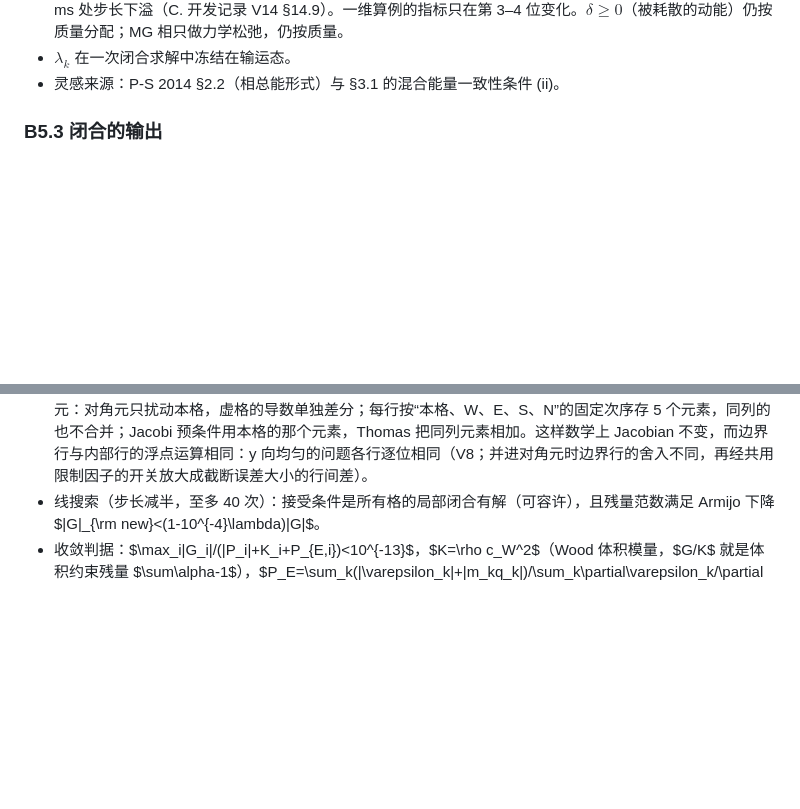
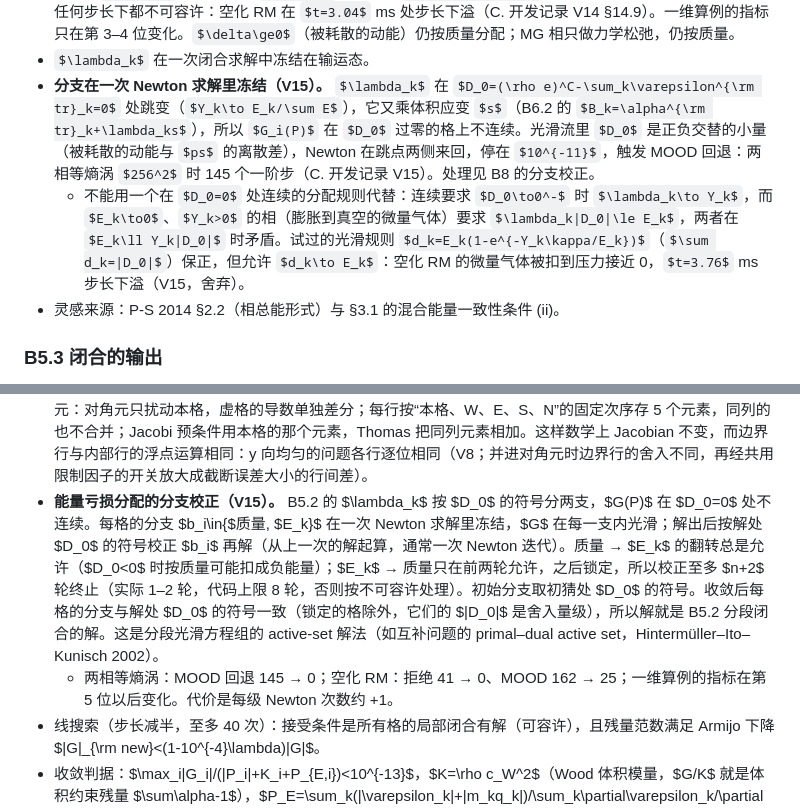
Before and after one commit to ZefengChen-Kairos/diffusionIMEX, a Markdown page: docs/derivation/B_TV_IMEX.md, 2 parts joined by grey strips. GitHub-like rendering; some formulas as TeX source; blank space fills up the shorter version.

Commit message:
B5.2/B8: energy-defect branch frozen per Newton solve, active-set correction (V15)
Co-Authored-By: Claude Opus 5.5 <noreply@anthropic.com>
Claude-Session: https://claude.ai/code/session_01S1n65tsz3avypBq5vvRFNT

```diff
--- a/docs/derivation/B_TV_IMEX.md
+++ b/docs/derivation/B_TV_IMEX.md
@@ -326,6 +326,8 @@ $$
   $$\lambda_k=\frac{E_k}{\sum_jE_j},\qquad E_k=\varepsilon^{\rm tr}_k-m^{\rm tr}_kq_k-(\alpha^{\rm tr}_k-m^{\rm tr}_kb_k)\pi_k=\frac{(p_k+\pi_k)(\alpha_k-m_kb_k)}{\gamma_k-1}\Big|_{\rm tr}\ \ (\delta<0).$$
   各相的 $p_k+\pi_k$ 同乘 $1+\delta/\sum_jE_j>0$，扣完仍可容许。按质量分配时，膨胀到真空的微量气体（$E_k\to0$，质量分数 $10^{-7}$）分到的 $\lambda_k\delta$ 足以把它的能量扣成负值，闭合在任何步长下都不可容许：空化 RM 在 $t=3.04$ ms 处步长下溢（C. 开发记录 V14 §14.9）。一维算例的指标只在第 3–4 位变化。$\delta\ge0$（被耗散的动能）仍按质量分配；MG 相只做力学松弛，仍按质量。
 - $\lambda_k$ 在一次闭合求解中冻结在输运态。
+- **分支在一次 Newton 求解里冻结（V15）。** $\lambda_k$ 在 $D_0=(\rho e)^C-\sum_k\varepsilon^{\rm tr}_k=0$ 处跳变（$Y_k\to E_k/\sum E$），它又乘体积应变 $s$（B6.2 的 $B_k=\alpha^{\rm tr}_k+\lambda_ks$），所以 $G_i(P)$ 在 $D_0$ 过零的格上不连续。光滑流里 $D_0$ 是正负交替的小量（被耗散的动能与 $ps$ 的离散差），Newton 在跳点两侧来回，停在 $10^{-11}$，触发 MOOD 回退：两相等熵涡 $256^2$ 时 145 个一阶步（C. 开发记录 V15）。处理见 B8 的分支校正。
+  - 不能用一个在 $D_0=0$ 处连续的分配规则代替：连续要求 $D_0\to0^-$ 时 $\lambda_k\to Y_k$，而 $E_k\to0$、$Y_k>0$ 的相（膨胀到真空的微量气体）要求 $\lambda_k|D_0|\le E_k$，两者在 $E_k\ll Y_k|D_0|$ 时矛盾。试过的光滑规则 $d_k=E_k(1-e^{-Y_k\kappa/E_k})$（$\sum d_k=|D_0|$）保正，但允许 $d_k\to E_k$：空化 RM 的微量气体被扣到压力接近 0，$t=3.76$ ms 步长下溢（V15，舍弃）。
 - 灵感来源：P-S 2014 §2.2（相总能形式）与 §3.1 的混合能量一致性条件 (ii)。
 
 ### B5.3 闭合的输出
@@ -552,6 +554,8 @@ $G_i(P)=\bar p^{\rm cl}_i-P_i$ 只依赖 $(P_{i-1},P_i,P_{i+1})$（二维 5 点
   - $M=10^{-6}$ 时这个特征值约 $10^{-10}$，BiCGStab 发散（相对残量 $10^{129}$），37 次拒绝。粗空间校正把它移到 $[1,2]$，其余模态不变：预条件后的谱与 $M$ 无关。
   - 粗空间只加一个标量，各格加的是同一个数：y 向均匀的问题各行仍逐位相同。
 - 边界虚格（透射、固壁）的压力等于本格压力。它在 Jacobian 里是单独的元素（列号为本格），不并进对角元：对角元只扰动本格，虚格的导数单独差分；每行按“本格、W、E、S、N”的固定次序存 5 个元素，同列的也不合并；Jacobi 预条件用本格的那个元素，Thomas 把同列元素相加。这样数学上 Jacobian 不变，而边界行与内部行的浮点运算相同：y 向均匀的问题各行逐位相同（V8；并进对角元时边界行的舍入不同，再经共用限制因子的开关放大成截断误差大小的行间差）。
+- **能量亏损分配的分支校正（V15）。** B5.2 的 $\lambda_k$ 按 $D_0$ 的符号分两支，$G(P)$ 在 $D_0=0$ 处不连续。每格的分支 $b_i\in\{$质量, $E_k\}$ 在一次 Newton 求解里冻结，$G$ 在每一支内光滑；解出后按解处 $D_0$ 的符号校正 $b_i$ 再解（从上一次的解起算，通常一次 Newton 迭代）。质量 → $E_k$ 的翻转总是允许（$D_0<0$ 时按质量可能扣成负能量）；$E_k$ → 质量只在前两轮允许，之后锁定，所以校正至多 $n+2$ 轮终止（实际 1–2 轮，代码上限 8 轮，否则按不可容许处理）。初始分支取初猜处 $D_0$ 的符号。收敛后每格的分支与解处 $D_0$ 的符号一致（锁定的格除外，它们的 $|D_0|$ 是舍入量级），所以解就是 B5.2 分段闭合的解。这是分段光滑方程组的 active-set 解法（如互补问题的 primal–dual active set，Hintermüller–Ito–Kunisch 2002）。
+  - 两相等熵涡：MOOD 回退 145 → 0；空化 RM：拒绝 41 → 0、MOOD 162 → 25；一维算例的指标在第 5 位以后变化。代价是每级 Newton 次数约 +1。
 - 线搜索（步长减半，至多 40 次）：接受条件是所有格的局部闭合有解（可容许），且残量范数满足 Armijo 下降 $\|G\|_{\rm new}<(1-10^{-4}\lambda)\|G\|$。
 - 收敛判据：$\max_i|G_i|/(|P_i|+K_i+P_{E,i})<10^{-13}$，$K=\rho c_W^2$（Wood 体积模量，$G/K$ 就是体积约束残量 $\sum\alpha-1$），$P_E=\sum_k(|\varepsilon_k|+|m_kq_k|)/\sum_k\partial\varepsilon_k/\partial p$（$X^*$ 处；代码里分母再加 1 Pa 防零）。理由：闭合给出的压力只精确到 $\varepsilon_{\rm mach}(p+\pi)$，守恒总能的舍入 $\varepsilon_{\rm mach}|E|$ 又经 $\lambda_k\delta$ 进入各相压力，所以 $G$ 的可达精度是 $\varepsilon_{\rm mach}\max(K,P_E)$。按 $|P|$ 归一时 $p\ll\pi$ 的格子永远达不到容差：环氧–尖晶石（$\pi=1.41\times10^{11}$）算例因此每步都被拒绝（3659 次拒绝、13906 步），改后 0 次拒绝、122 步，每级 3 次 Newton。
 - **扰动未知量（V11）。** Newton 的未知量是 $P-P_{\rm ref}$，$P_{\rm ref}$ 是初始混合压力的最小值（常数）。
```
